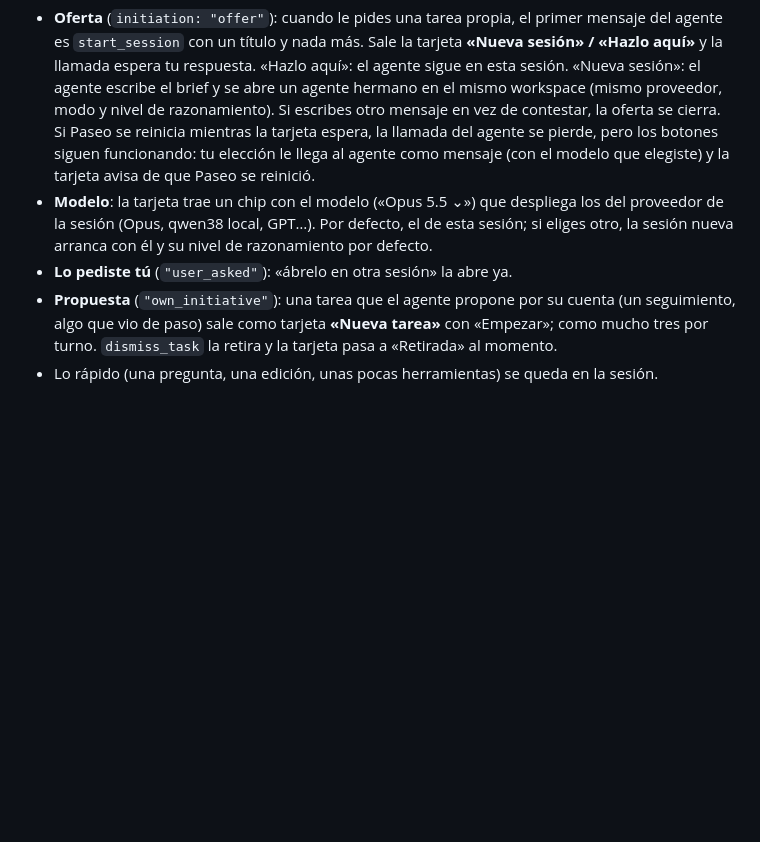
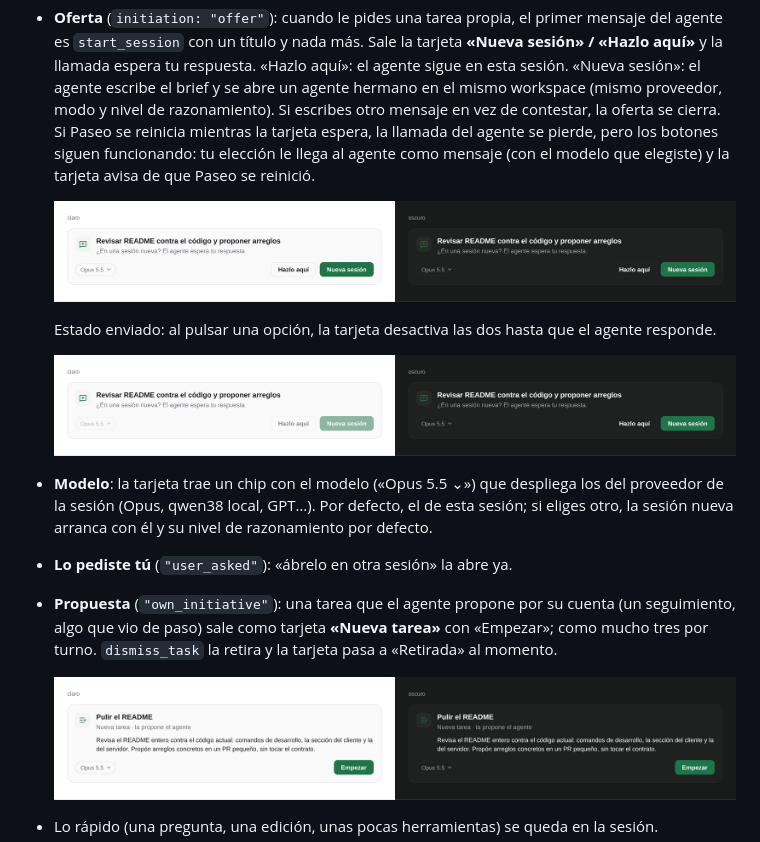
Before and after one commit to pocharlies-org/paseo-rutador, a Markdown page: README.md, the part around the change. GitHub-like rendering; pictures changed too: docs/media/1-oferta.png, docs/media/2-nueva-sesion.png, docs/media/3-hazlo-aqui.png; blank space fills up the shorter version.

Commit message:
Capturas del README con la tarjeta nueva
- Regeneradas con el arnés de previsualización react-native-web (diseño de
  af88bf8): oferta, propuesta y estado enviado, cada una en claro y oscuro.
- El README vuelve a referenciarlas donde describe la oferta, la propuesta y
  el estado enviado.

Co-authored-by: Claude Code <noreply@anthropic.com>

```diff
--- a/README.md
+++ b/README.md
@@ -10,12 +10,20 @@ las mismas reglas que Desktop ("Starting other sessions"), y la conversación mu
   mensaje en vez de contestar, la oferta se cierra. Si Paseo se reinicia mientras la tarjeta espera, la llamada del
   agente se pierde, pero los botones siguen funcionando: tu elección le llega al agente como mensaje (con el modelo que
   elegiste) y la tarjeta avisa de que Paseo se reinició.
+
+  ![Oferta: tarjeta «Nueva sesión» / «Hazlo aquí» esperando la respuesta](docs/media/1-oferta.png)
+
+  Estado enviado: al pulsar una opción, la tarjeta desactiva las dos hasta que el agente responde.
+
+  ![Estado enviado: «Hazlo aquí» pulsado, botones desactivados](docs/media/3-hazlo-aqui.png)
 - **Modelo**: la tarjeta trae un chip con el modelo («Opus 5.5 ⌄») que despliega los del proveedor de la sesión (Opus,
   qwen38 local, GPT…). Por defecto, el de esta sesión; si eliges otro, la sesión nueva arranca con él y su nivel de
   razonamiento por defecto.
 - **Lo pediste tú** (`"user_asked"`): «ábrelo en otra sesión» la abre ya.
 - **Propuesta** (`"own_initiative"`): una tarea que el agente propone por su cuenta (un seguimiento, algo que vio de
   paso) sale como tarjeta **«Nueva tarea»** con «Empezar»; como mucho tres por turno. `dismiss_task` la retira y la tarjeta pasa a «Retirada» al momento.
+
+  ![Propuesta: tarjeta «Nueva tarea» con el brief y «Empezar»](docs/media/2-nueva-sesion.png)
 - Lo rápido (una pregunta, una edición, unas pocas herramientas) se queda en la sesión.
 - **Trabajo del que depende el encargo actual**: se hace aquí, con un subagente que devuelve su informe o con un hijo de Paseo (`create_agent`, `notifyOnFinish: true`). `start_session` sigue siendo para trabajos independientes, no para piezas que el coordinador necesita integrar. Una sesión productora existente se continúa, no se duplica: el fin de su turno puede ser un resultado parcial, no una entrega verificada.
 
```
